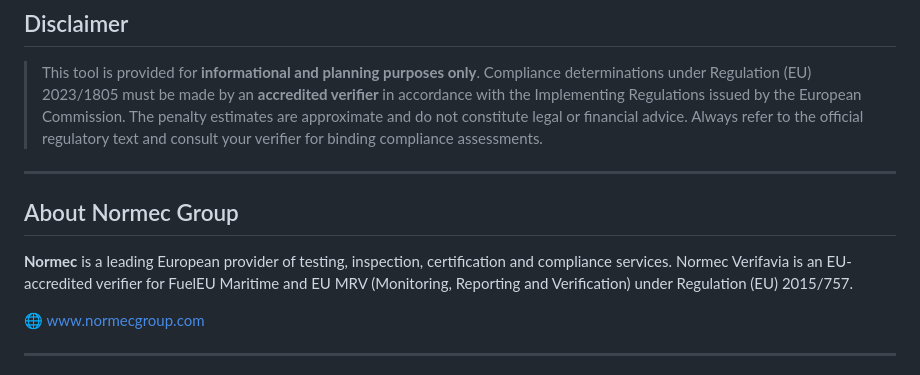
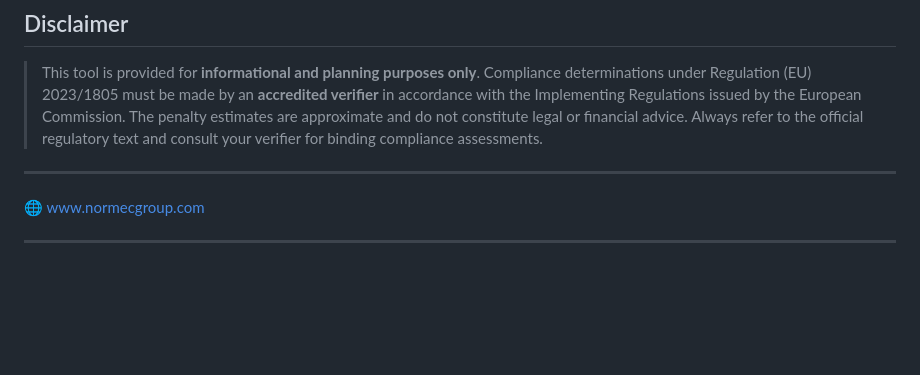
Before and after one commit to saurav801/fueleu-pool, a Markdown page: README.md, the part around the change. Drawn GitHub-style; blank space fills up the shorter version.

```diff
--- a/README.md
+++ b/README.md
@@ -387,11 +387,6 @@ python3 -m http.server 8080 --bind 0.0.0.0
 > This tool is provided for **informational and planning purposes only**. Compliance determinations under Regulation (EU) 2023/1805 must be made by an **accredited verifier** in accordance with the Implementing Regulations issued by the European Commission. The penalty estimates are approximate and do not constitute legal or financial advice. Always refer to the official regulatory text and consult your verifier for binding compliance assessments.
 
 ---
-
-## About Normec Group
-
-**Normec** is a leading European provider of testing, inspection, certification and compliance services. Normec Verifavia is an EU-accredited verifier for FuelEU Maritime and EU MRV (Monitoring, Reporting and Verification) under Regulation (EU) 2015/757.
-
 🌐 [www.normecgroup.com](https://www.normecgroup.com)
 
 ---
```
